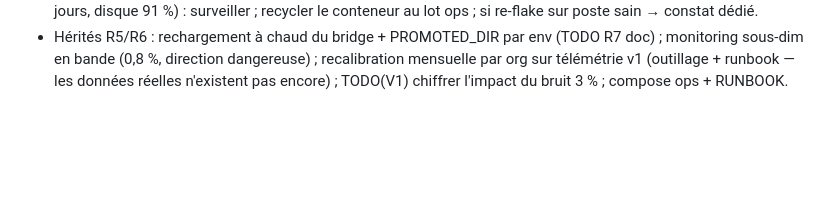
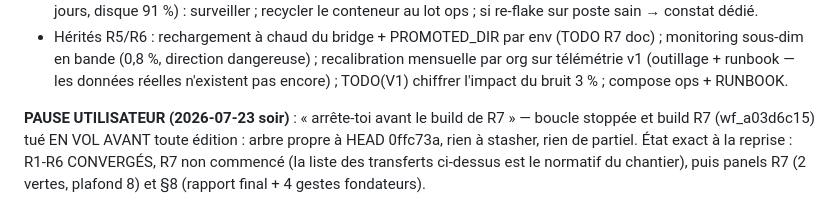
Before and after one commit to nicolleremanto/sobrio-outil-, a Markdown page: router/CONVERGENCE_LEDGER.md, the part around the change. Drawn GitHub-style; blank space fills up the shorter version.

Commit message:
docs(router): PAUSE utilisateur avant le build R7 — boucle stoppée, build tué avant toute édition (arbre propre, rien de partiel) ; reprise = transferts R7 du ledger puis panels puis §8
Co-Authored-By: Claude Fable 5 <noreply@anthropic.com>

```diff
--- a/router/CONVERGENCE_LEDGER.md
+++ b/router/CONVERGENCE_LEDGER.md
@@ -1756,3 +1756,10 @@ repris par resume sans fabriquer de verdict).
   dangereuse) ; recalibration mensuelle par org sur télémétrie v1
   (outillage + runbook — les données réelles n'existent pas encore) ;
   TODO(V1) chiffrer l'impact du bruit 3 % ; compose ops + RUNBOOK.
+
+**PAUSE UTILISATEUR (2026-07-23 soir)** : « arrête-toi avant le build de
+R7 » — boucle stoppée et build R7 (wf_a03d6c15) tué EN VOL AVANT toute
+édition : arbre propre à HEAD 0ffc73a, rien à stasher, rien de partiel.
+État exact à la reprise : R1-R6 CONVERGÉS, R7 non commencé (la liste des
+transferts ci-dessus est le normatif du chantier), puis panels R7
+(2 vertes, plafond 8) et §8 (rapport final + 4 gestes fondateurs).
```
